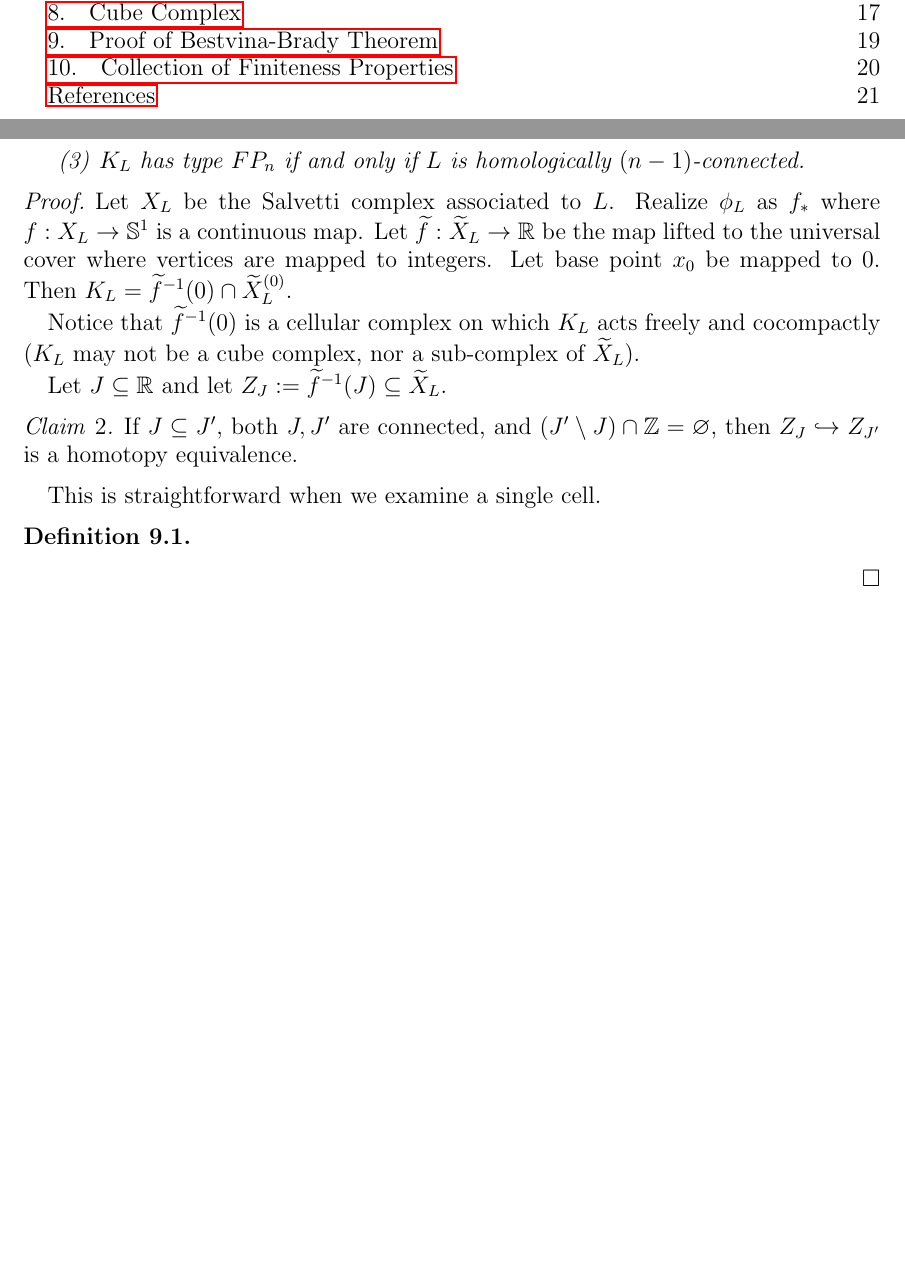
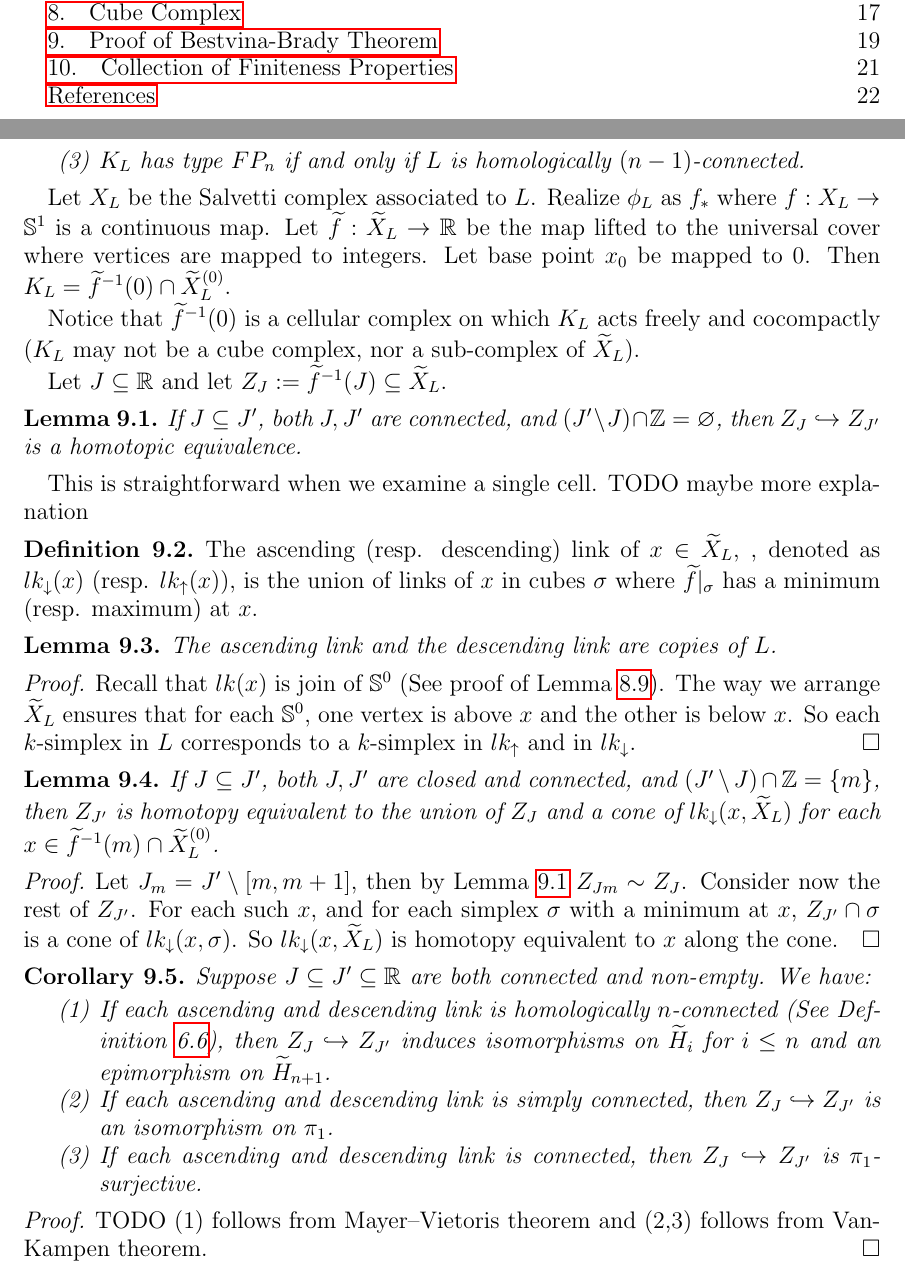
Before and after one commit to PingWan-Math/Note-2026S-569, a LaTeX paper (Notes.tex, which reads Sections/L09-W04.tex, Sections/L09-W04D1.tex): two parts of pages 1 and 20 of 21 before the commit and two parts of pages 1 and 20 of 22 after it, joined at a grey line, cut so that both start at the same text, the shorter picture padded with empty space. Compiled offline with pdfLaTeX.

Commit message:
Updated W4D1 Note

```diff
--- /dev/null
+++ b/Sections/L09-W04.tex
@@ -0,0 +7,55 @@
+\BestvinaBrady*
+
+Let \(X_L\) be the Salvetti complex associated to \(L\).
+Realize \(\phi_L\) as \(f_*\) where \(f:X_L \to \mathbb{S}^1\) is a continuous map. Let \(\tilde f:\tilde X_L \to \R\) be the map lifted to the universal cover where vertices are mapped to integers. Let base point \(x_0\) be mapped to \(0\). Then \(K_L = \tilde f ^{-1}(0)\cap \tilde X_L^{(0)}\).
+
+Notice that \(\tilde f^{-1}(0)\) is a cellular complex on which \(K_L\) acts freely and cocompactly (\(K_L\) may not be a cube complex, nor a sub-complex of \(\tilde X_L\)).
+
+Let \(J\subseteq \R\) and let \(Z_J:= \tilde f^{-1}(J) \subseteq \tilde X_L\).
+
+\begin{lemma}
+    \label{lem:BB-Zj-expand-homptic-equiv}
+    If \(J\subseteq J'\), both \(J, J'\) are connected, and \((J'\setminus J)\cap  \mathbb{Z}  = \emptyset\), then \(Z_J \hookrightarrow Z_{J'}\) is a homotopic equivalence.
+\end{lemma}
+
+This is straightforward when we examine a single cell.
+TODO maybe more explanation
+
+\begin{definition}
+    \label{ascending-descending-link}
+    The ascending (resp. descending) link of \(x\in \tilde X_L\), , denoted as \(lk_\downarrow(x) \) (resp. \(lk_\uparrow(x)\)), is the union of links of \(x\) in cubes \(\sigma\) where \(\tilde f |_\sigma\) has a minimum (resp. maximum) at \(x\).
+\end{definition}
+
+
+\begin{lemma}
+    \label{ascending-descending-link-is-L}
+    The ascending link and the descending link are copies of \(L\).
+\end{lemma}
+\begin{proof}
+    Recall that \(lk(x)\) is join of \(\mathbb{S}^0\) (See proof of \cref{lem:flag-simplicial-complex-NPC-Salvetti-complex}). The way we arrange \(\tilde X_L\) ensures that for each \(\mathbb{S}^0\), one vertex is above \(x\) and the other is below \(x\). So each \(k\)-simplex in \(L\) corresponds to a \(k\)-simplex in \(lk_\uparrow\) and in \(lk_\downarrow\).
+\end{proof}
+
+
+\begin{lemma}
+    \label{lem:BB-Zj-expand-cross-vertex}
+    If \(J\subseteq J'\), both \(J, J'\) are closed and connected, and \((J'\setminus J)\cap  \mathbb{Z}  = \{m\}\), then \(Z_{J'}\) is homotopy equivalent to the union of \(Z_J\) and a cone of \(lk_\downarrow(x,\tilde X_L)\) for each \(x\in \tilde f^{-1}(m) \cap \tilde X_L^{(0)}\).
+\end{lemma}
+\begin{proof}
+    Let \(J_m = J'\setminus [m,m+1]\), then by \cref{lem:BB-Zj-expand-homptic-equiv} \(Z_{Jm}\sim Z_J\).
+    Consider now the rest of \(Z_{J'}\).
+    For each such \(x\), and for each simplex \(\sigma\) with a minimum at \(x\), \(Z_{J'}\cap \sigma\) is a cone of \(lk_\downarrow(x,\sigma)\). So  \(lk_\downarrow(x,\tilde X_L)\) is homotopy equivalent to \(x\) along the cone.
+\end{proof}
+
+\begin{corollary}
+    \label{cor:asc-desc-link-homology-property}
+    Suppose \(J\subseteq J' \subseteq \R\) are both connected and non-empty. We have:
+    \begin{enumerate}
+        \item If each ascending and descending link is homologically \(n\)-connected (See \cref{def:homologically-k-connected}), then \(Z_J \hookrightarrow Z_{J'}\) induces isomorphisms on \(\tilde H_i\) for \(i\leq n\) and an epimorphism  on \(\tilde H_{n+1}\).
+        \item If each ascending and descending link is simply connected, then \(Z_J \hookrightarrow Z_{J'}\) is an isomorphism on \(\pi_1\).
+        \item If each ascending and descending link is connected, then \(Z_J \hookrightarrow Z_{J'}\) is \(\pi_1\)-surjective.
+    \end{enumerate}
+\end{corollary}
+\begin{proof}
+    TODO
+    (1) follows from Mayer–Vietoris theorem and (2,3) follows from Van-Kampen theorem.
+\end{proof}
--- a/Sections/L09-W04D1.tex
+++ /dev/null
@@ -7,23 +0,0 @@ This section is dedicated to the proof of \cref{thm:Bestvina-Brady-finiteness-of
-\BestvinaBrady*
-\begin{proof}
-    Let \(X_L\) be the Salvetti complex associated to \(L\).
-    Realize \(\phi_L\) as \(f_*\) where \(f:X_L \to \mathbb{S}^1\) is a continuous map. Let \(\tilde f:\tilde X_L \to \R\) be the map lifted to the universal cover where vertices are mapped to integers. Let base point \(x_0\) be mapped to \(0\). Then \(K_L = \tilde f ^{-1}(0)\cap \tilde X_L^{(0)}\).
-
-    Notice that \(\tilde f^{-1}(0)\) is a cellular complex on which \(K_L\) acts freely and cocompactly (\(K_L\) may not be a cube complex, nor a sub-complex of \(\tilde X_L\)).
-
-    Let \(J\subseteq \R\) and let \(Z_J:= \tilde f^{-1}(J) \subseteq \tilde X_L\).
-
-    \begin{claim}
-        \label{claim:BB-Zj-homptic-equiv}
-        If \(J\subseteq J'\), both \(J, J'\) are connected, and \((J'\setminus J)\cap  \mathbb{Z}  = \emptyset\), then \(Z_J \hookrightarrow Z_{J'}\) is a homotopy equivalence.
-    \end{claim}
-    This is straightforward when we examine a single cell.
-
-
-
-    \begin{definition}
-        \label{ascending-descending-link}
-
-    \end{definition}
-
-\end{proof}
```
Also changed, not shown: Notes.tex (+1 -1 lines), Sections/L09-W04.tex (6 more changed lines), Sections/L09-W04D1.tex (6 more changed lines).
